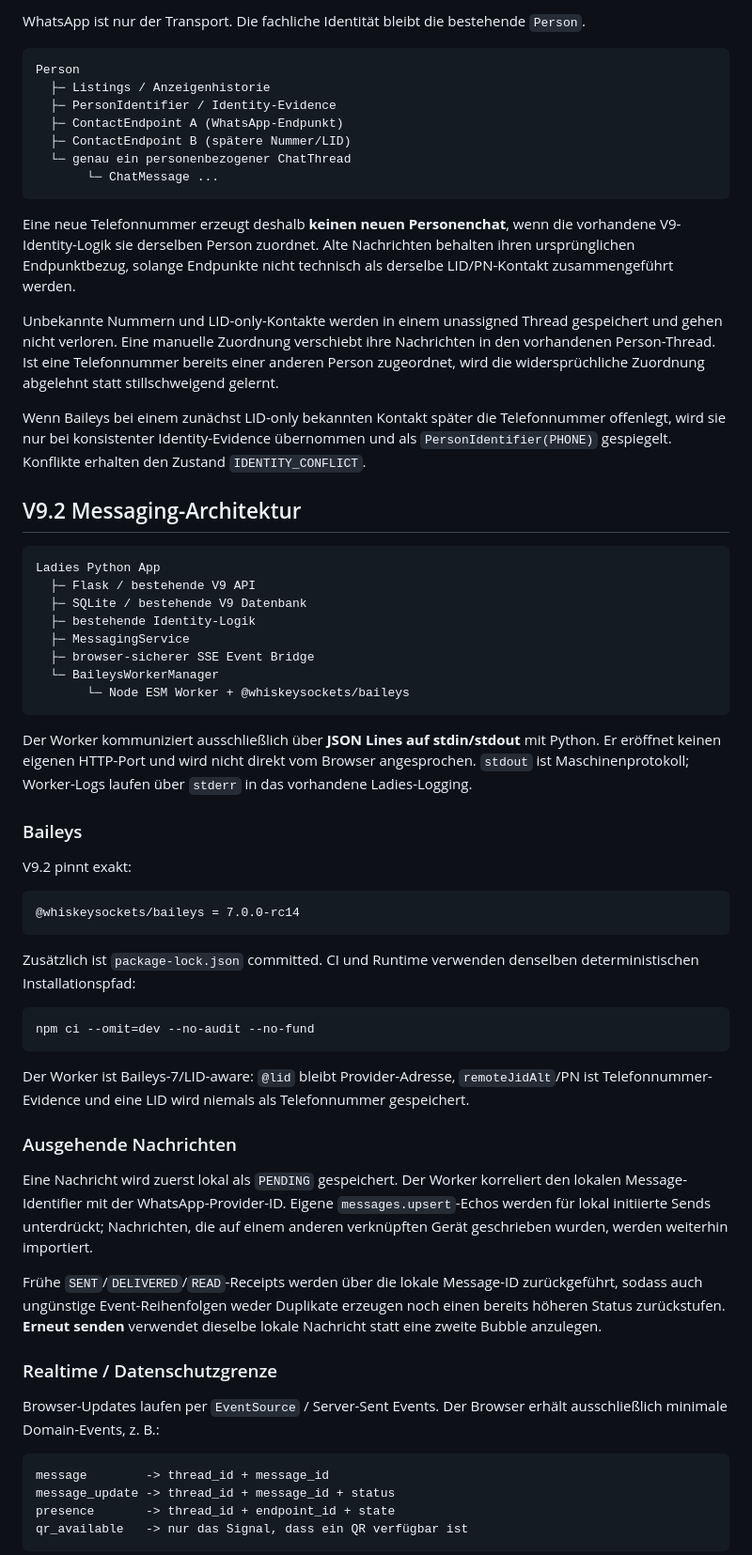
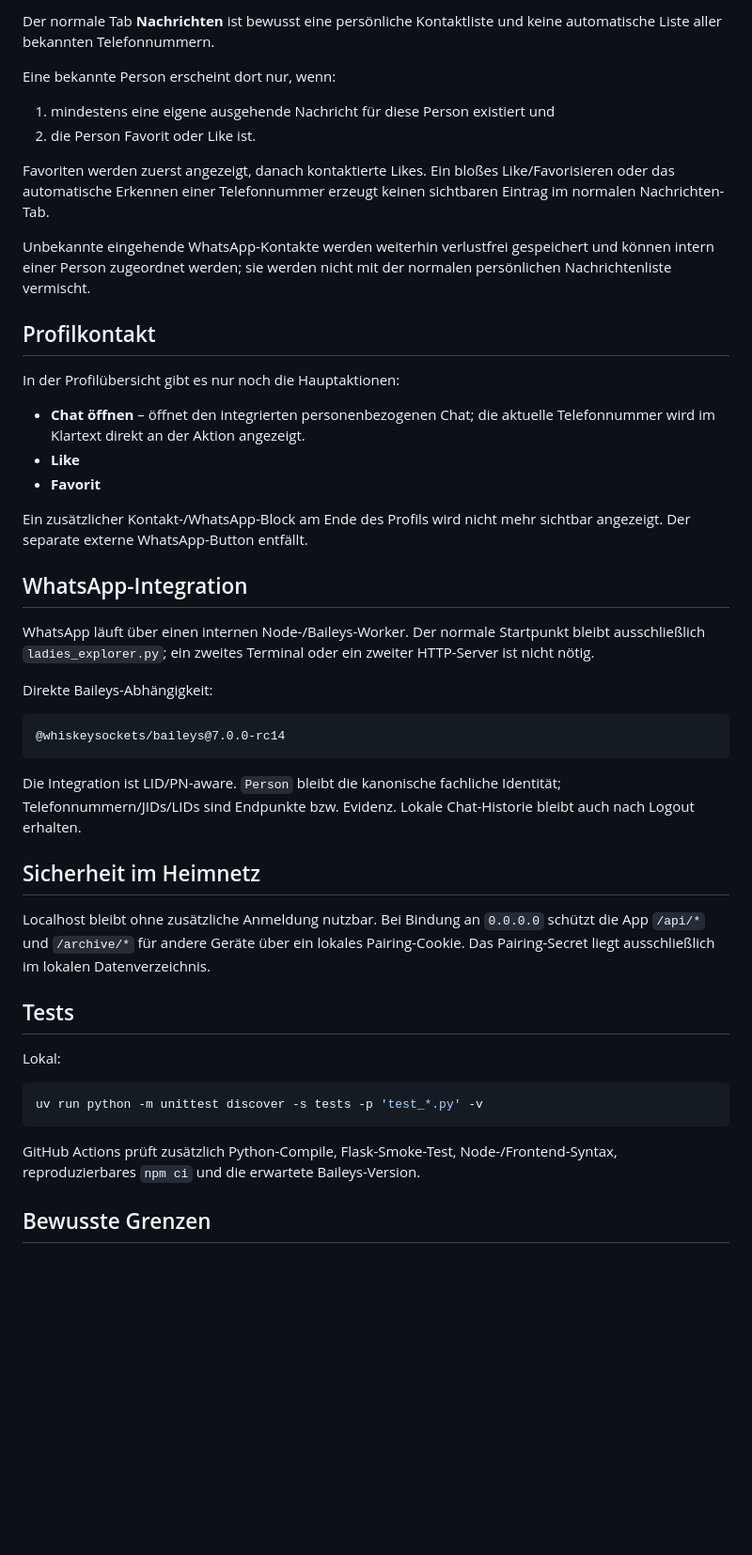
Before and after one commit to Justify87/ladies-webapp, a Markdown page: README.md, the part around one of its changes. Shown at 94% size. Rendered like a GitHub page; blank space fills up the shorter version.

Commit message:
Document neutral startup and messaging behavior

````diff
--- a/README.md
+++ b/README.md
@@ -47,67 +69,50 @@ ladies_v9_data/whatsapp/auth/
 
-WhatsApp ist nur der Transport. Die fachliche Identität bleibt die bestehende `Person`.
+Der normale Tab **Nachrichten** ist bewusst eine persönliche Kontaktliste und keine automatische Liste aller bekannten Telefonnummern.
+
+Eine bekannte Person erscheint dort nur, wenn:
+
+1. mindestens eine eigene ausgehende Nachricht für diese Person existiert und
+2. die Person Favorit oder Like ist.
+
+Favoriten werden zuerst angezeigt, danach kontaktierte Likes. Ein bloßes Like/Favorisieren oder das automatische Erkennen einer Telefonnummer erzeugt keinen sichtbaren Eintrag im normalen Nachrichten-Tab.
+
+Unbekannte eingehende WhatsApp-Kontakte werden weiterhin verlustfrei gespeichert und können intern einer Person zugeordnet werden; sie werden nicht mit der normalen persönlichen Nachrichtenliste vermischt.
+
+## Profilkontakt
+
+In der Profilübersicht gibt es nur noch die Hauptaktionen:
+
+- **Chat öffnen** – öffnet den integrierten personenbezogenen Chat; die aktuelle Telefonnummer wird im Klartext direkt an der Aktion angezeigt.
+- **Like**
+- **Favorit**
+
+Ein zusätzlicher Kontakt-/WhatsApp-Block am Ende des Profils wird nicht mehr sichtbar angezeigt. Der separate externe WhatsApp-Button entfällt.
+
+## WhatsApp-Integration
+
+WhatsApp läuft über einen internen Node-/Baileys-Worker. Der normale Startpunkt bleibt ausschließlich `ladies_explorer.py`; ein zweites Terminal oder ein zweiter HTTP-Server ist nicht nötig.
+
+Direkte Baileys-Abhängigkeit:
 
 ```text
-Person
-  ├─ Listings / Anzeigenhistorie
-  ├─ PersonIdentifier / Identity-Evidence
-  ├─ ContactEndpoint A (WhatsApp-Endpunkt)
-  ├─ ContactEndpoint B (spätere Nummer/LID)
-  └─ genau ein personenbezogener ChatThread
-       └─ ChatMessage ...
+@whiskeysockets/baileys@7.0.0-rc14
 ```
 
-Eine neue Telefonnummer erzeugt deshalb **keinen neuen Personenchat**, wenn die vorhandene V9-Identity-Logik sie derselben Person zuordnet. Alte Nachrichten behalten ihren ursprünglichen Endpunktbezug, solange Endpunkte nicht technisch als derselbe LID/PN-Kontakt zusammengeführt werden.
+Die Integration ist LID/PN-aware. `Person` bleibt die kanonische fachliche Identität; Telefonnummern/JIDs/LIDs sind Endpunkte bzw. Evidenz. Lokale Chat-Historie bleibt auch nach Logout erhalten.
 
-Unbekannte Nummern und LID-only-Kontakte werden in einem unassigned Thread gespeichert und gehen nicht verloren. Eine manuelle Zuordnung verschiebt ihre Nachrichten in den vorhandenen Person-Thread. Ist eine Telefonnummer bereits einer anderen Person zugeordnet, wird die widersprüchliche Zuordnung abgelehnt statt stillschweigend gelernt.
+## Sicherheit im Heimnetz
 
-Wenn Baileys bei einem zunächst LID-only bekannten Kontakt später die Telefonnummer offenlegt, wird sie nur bei konsistenter Identity-Evidence übernommen und als `PersonIdentifier(PHONE)` gespiegelt. Konflikte erhalten den Zustand `IDENTITY_CONFLICT`.
+Localhost bleibt ohne zusätzliche Anmeldung nutzbar. Bei Bindung an `0.0.0.0` schützt die App `/api/*` und `/archive/*` für andere Geräte über ein lokales Pairing-Cookie. Das Pairing-Secret liegt ausschließlich im lokalen Datenverzeichnis.
 
-## V9.2 Messaging-Architektur
+## Tests
 
-```text
-Ladies Python App
-  ├─ Flask / bestehende V9 API
-  ├─ SQLite / bestehende V9 Datenbank
-  ├─ bestehende Identity-Logik
-  ├─ MessagingService
-  ├─ browser-sicherer SSE Event Bridge
-  └─ BaileysWorkerManager
-       └─ Node ESM Worker + @whiskeysockets/baileys
+Lokal:
+
+```bash
+uv run python -m unittest discover -s tests -p 'test_*.py' -v
 ```
 
-Der Worker kommuniziert ausschließlich über **JSON Lines auf stdin/stdout** mit Python. Er eröffnet keinen eigenen HTTP-Port und wird nicht direkt vom Browser angesprochen. `stdout` ist Maschinenprotokoll; Worker-Logs laufen über `stderr` in das vorhandene Ladies-Logging.
+GitHub Actions prüft zusätzlich Python-Compile, Flask-Smoke-Test, Node-/Frontend-Syntax, reproduzierbares `npm ci` und die erwartete Baileys-Version.
 
-### Baileys
+## Bewusste Grenzen
 
-V9.2 pinnt exakt:
-
-```text
-@whiskeysockets/baileys = 7.0.0-rc14
-```
-
-Zusätzlich ist `package-lock.json` committed. CI und Runtime verwenden denselben deterministischen Installationspfad:
-
-```text
-npm ci --omit=dev --no-audit --no-fund
-```
-
-Der Worker ist Baileys-7/LID-aware: `@lid` bleibt Provider-Adresse, `remoteJidAlt`/PN ist Telefonnummer-Evidence und eine LID wird niemals als Telefonnummer gespeichert.
-
-### Ausgehende Nachrichten
-
-Eine Nachricht wird zuerst lokal als `PENDING` gespeichert. Der Worker korreliert den lokalen Message-Identifier mit der WhatsApp-Provider-ID. Eigene `messages.upsert`-Echos werden für lokal initiierte Sends unterdrückt; Nachrichten, die auf einem anderen verknüpften Gerät geschrieben wurden, werden weiterhin importiert.
-
-Frühe `SENT`/`DELIVERED`/`READ`-Receipts werden über die lokale Message-ID zurückgeführt, sodass auch ungünstige Event-Reihenfolgen weder Duplikate erzeugen noch einen bereits höheren Status zurückstufen. **Erneut senden** verwendet dieselbe lokale Nachricht statt eine zweite Bubble anzulegen.
-
-### Realtime / Datenschutzgrenze
-
-Browser-Updates laufen per `EventSource` / Server-Sent Events. Der Browser erhält ausschließlich minimale Domain-Events, z. B.:
-
-```text
-message        -> thread_id + message_id
-message_update -> thread_id + message_id + status
-presence       -> thread_id + endpoint_id + state
-qr_available   -> nur das Signal, dass ein QR verfügbar ist
-```
-
````
Also changed, not shown: other parts of README.md (+51 -116 lines).
